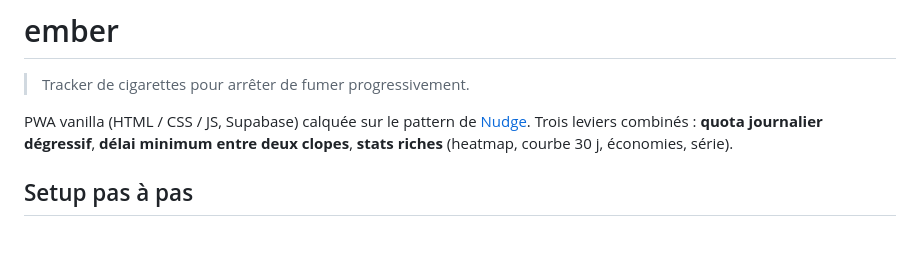
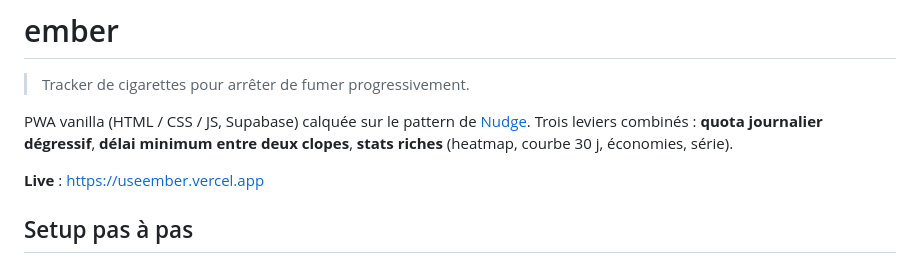
Before and after one commit to ves-alex/ember, a Markdown page: README.md, the part around the change. Drawn GitHub-style; blank space fills up the shorter version.

Commit message:
docs: ajout de l'URL live dans le README
Co-Authored-By: Claude Opus 4.7 (1M context) <noreply@anthropic.com>

```diff
--- a/README.md
+++ b/README.md
@@ -3,6 +3,8 @@
 > Tracker de cigarettes pour arrêter de fumer progressivement.
 
 PWA vanilla (HTML / CSS / JS, Supabase) calquée sur le pattern de [Nudge](https://nudgenow.vercel.app/). Trois leviers combinés : **quota journalier dégressif**, **délai minimum entre deux clopes**, **stats riches** (heatmap, courbe 30 j, économies, série).
+
+**Live** : https://useember.vercel.app
 
 ## Setup pas à pas
 
```
